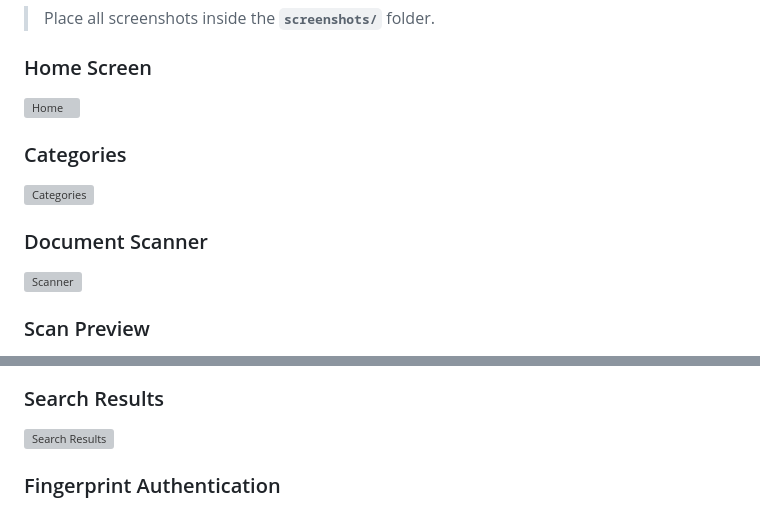
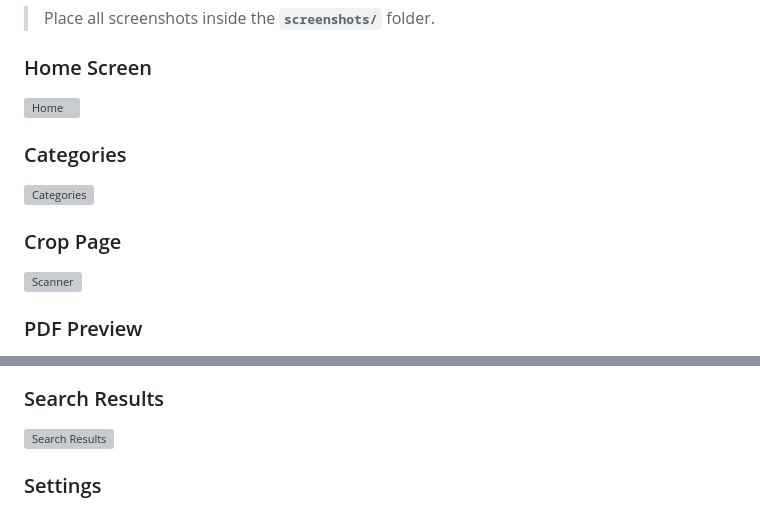
Before and after one commit to aryanvjain/VaultX-app, a Markdown page: README.md, 2 parts joined by grey strips. Rendered like a GitHub page; grey boxes are pictures that could not be loaded.

```diff
--- a/README.md
+++ b/README.md
@@ -89,3 +89,3 @@ privacy-focused document manager.
 
-### Document Scanner
+### Crop Page
 
@@ -93,3 +93,3 @@ privacy-focused document manager.
 
-### Scan Preview
+### PDF Preview
 
@@ -105,3 +102,3 @@ privacy-focused document manager.
 
-### Fingerprint Authentication
+### Settings
 
```
Also changed, not shown: other parts of README.md (+7 -10 lines).
